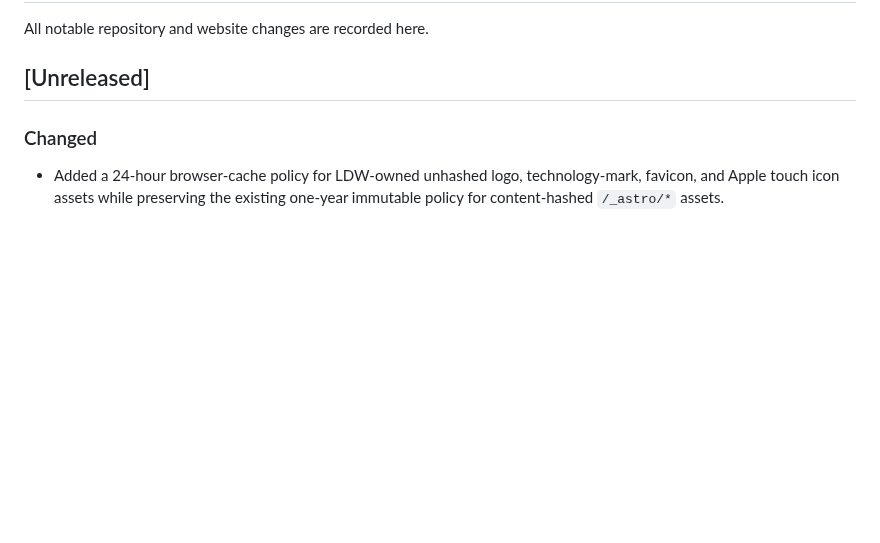
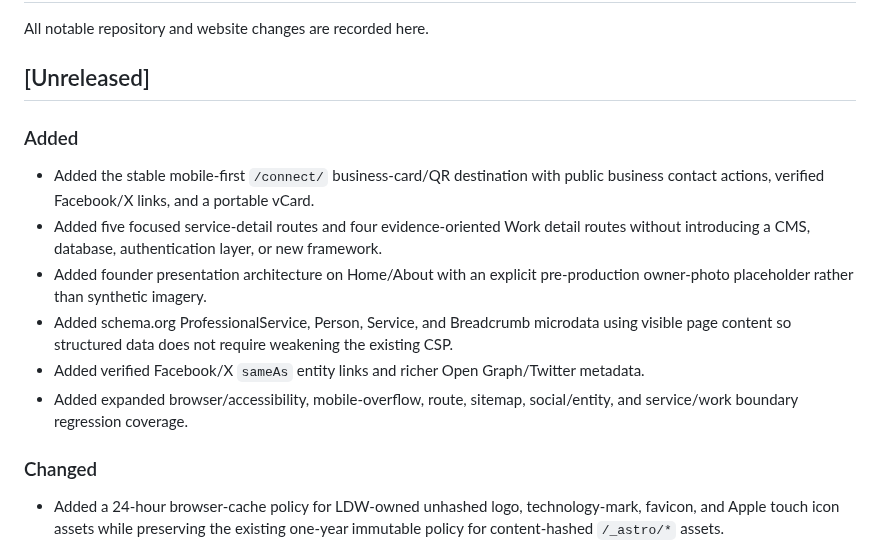
Before and after one commit to LowcountryDigitalWorks/lowcountrydigitalworks.com, a Markdown page: CHANGELOG.md, the part around the change. Drawn GitHub-style; blank space fills up the shorter version.

Commit message:
WEB-UX-001: document unreleased UX and SEO candidate

```diff
--- a/CHANGELOG.md
+++ b/CHANGELOG.md
@@ -3,6 +3,15 @@
 All notable repository and website changes are recorded here.
 
 ## [Unreleased]
+
+### Added
+
+- Added the stable mobile-first `/connect/` business-card/QR destination with public business contact actions, verified Facebook/X links, and a portable vCard.
+- Added five focused service-detail routes and four evidence-oriented Work detail routes without introducing a CMS, database, authentication layer, or new framework.
+- Added founder presentation architecture on Home/About with an explicit pre-production owner-photo placeholder rather than synthetic imagery.
+- Added schema.org ProfessionalService, Person, Service, and Breadcrumb microdata using visible page content so structured data does not require weakening the existing CSP.
+- Added verified Facebook/X `sameAs` entity links and richer Open Graph/Twitter metadata.
+- Added expanded browser/accessibility, mobile-overflow, route, sitemap, social/entity, and service/work boundary regression coverage.
 
 ### Changed
 
```
